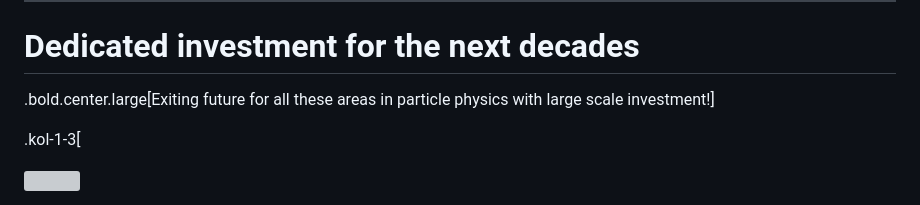
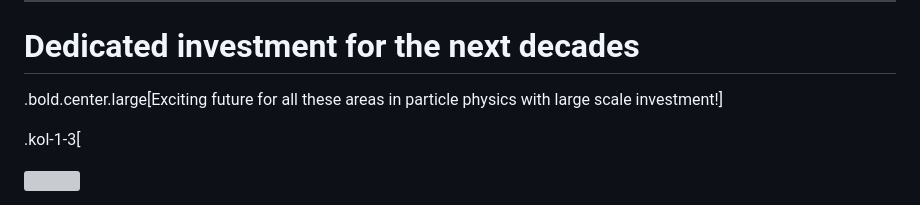
Before and after one commit to matthewfeickert-talks/talk-uc-berkeley-research-seminar-2024, a Markdown page: talk.md, the part around the change. Rendered like a GitHub page; grey boxes are pictures that could not be loaded.

Commit message:
exciting not exiting

```diff
--- a/talk.md
+++ b/talk.md
@@ -1103,7 +1103,7 @@ From the 2023 MIAPbP Workshop on on Differentiable and Probabilistic Programming
 ---
 # Dedicated investment for the next decades
 
-.bold.center.large[Exiting future for all these areas in particle physics with large scale investment!]
+.bold.center.large[Exciting future for all these areas in particle physics with large scale investment!]
 
 .kol-1-3[
 <p style="text-align:center;">
```
